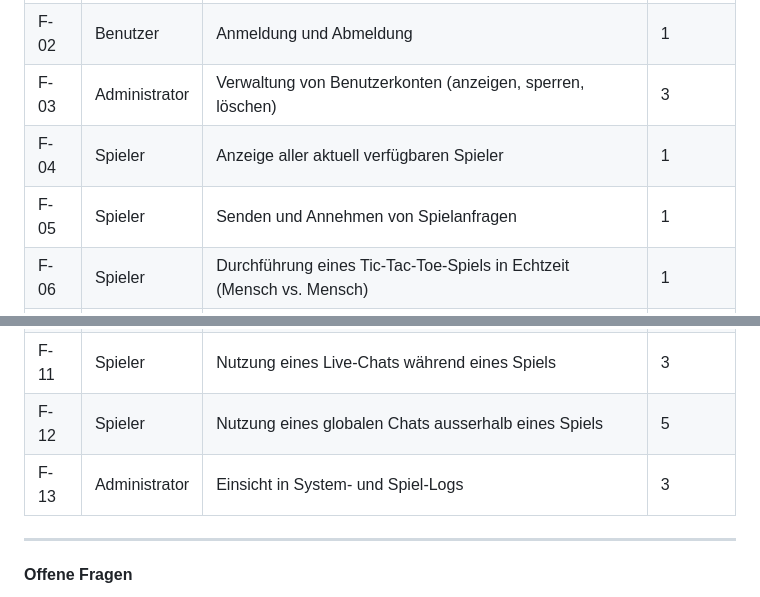
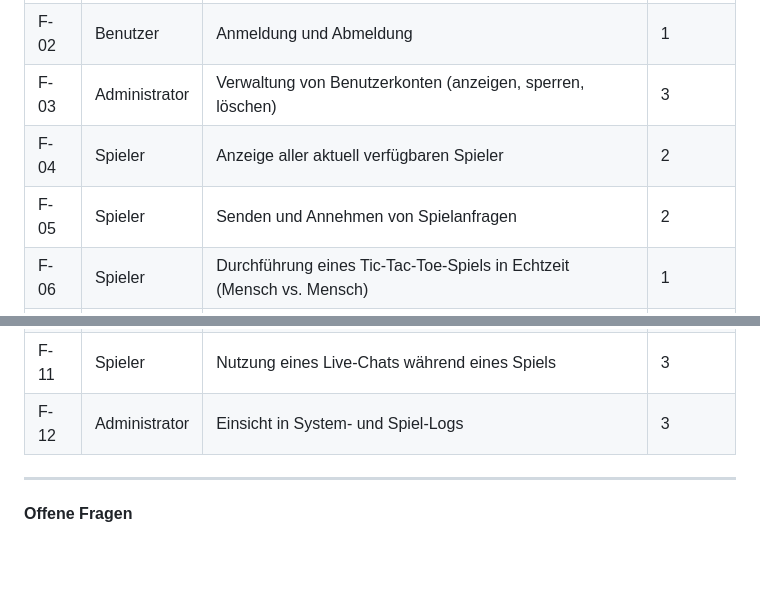
Before and after one commit to The12Forest/TTTAI, a Markdown page: README.md, 2 parts joined by grey strips. Rendered like a GitHub page; blank space fills up the shorter version.

```diff
--- a/README.md
+++ b/README.md
@@ -101,16 +101,15 @@ Die Anforderungen an das zu entwickelnde System definieren alle zu erfüllenden
 | F-01 | Benutzer | Registrierung eines Benutzerkontos | 1 |
 | F-02 | Benutzer | Anmeldung und Abmeldung | 1 |
 | F-03 | Administrator | Verwaltung von Benutzerkonten (anzeigen, sperren, löschen) | 3 |
-| F-04 | Spieler | Anzeige aller aktuell verfügbaren Spieler | 1 |
-| F-05 | Spieler | Senden und Annehmen von Spielanfragen | 1 |
+| F-04 | Spieler | Anzeige aller aktuell verfügbaren Spieler | 2 |
+| F-05 | Spieler | Senden und Annehmen von Spielanfragen | 2 |
 | F-06 | Spieler | Durchführung eines Tic-Tac-Toe-Spiels in Echtzeit (Mensch vs. Mensch) | 1 |
 | F-07 | Spieler | Durchführung eines Tic-Tac-Toe-Spiels gegen eine AI | 1 |
 | F-08 | Spieler | Auswahl des Schwierigkeitsgrades der AI | 4 |
 | F-09 | System | Serverseitige Prüfung aller Spielzüge | 1 |
 | F-10 | Spieler | Korrekte Spielauswertung (Sieg, Niederlage, Unentschieden, Abbruch) | 1 |
 | F-11 | Spieler | Nutzung eines Live-Chats während eines Spiels | 3 |
-| F-12 | Spieler | Nutzung eines globalen Chats ausserhalb eines Spiels | 5 |
-| F-13 | Administrator | Einsicht in System- und Spiel-Logs | 3 |
+| F-12 | Administrator | Einsicht in System- und Spiel-Logs | 3 |
 
 ---
 
```
